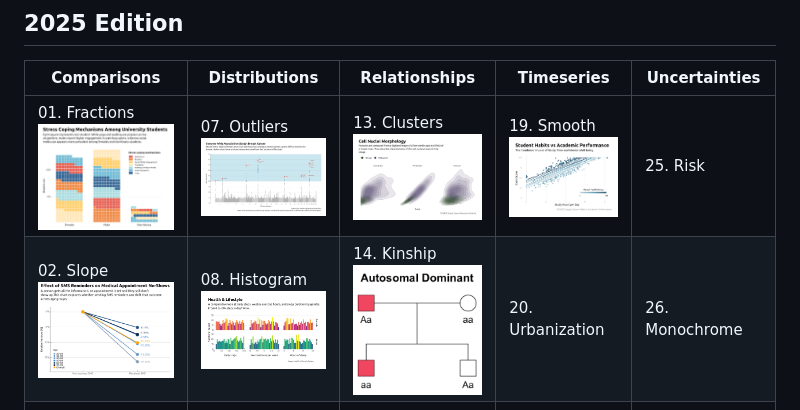
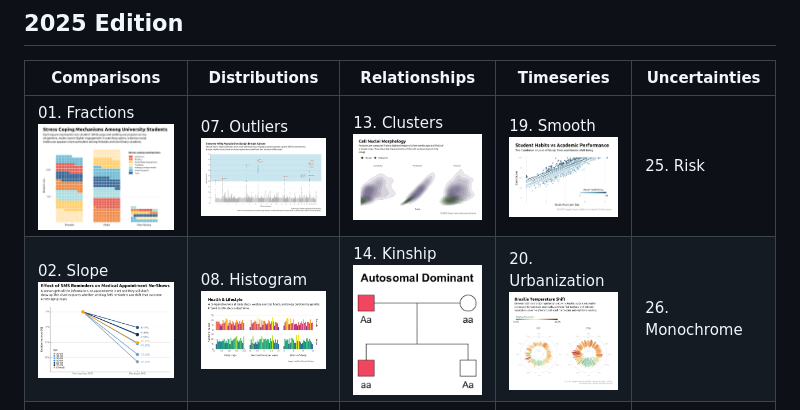
Before and after one commit to barreiro-r/30-day-chart-challenge, a Markdown page: README.md, the part around the change. Drawn GitHub-style; pictures changed too: 2025/images/day20.png (added).

Commit message:
add day 20

```diff
--- a/README.md
+++ b/README.md
@@ -7,7 +7,7 @@ My submissions for the [#30DayChartChallenge](https://github.com/30DayChartChall
 | Comparisons                                                          | Distributions                                             | Relationships          | Timeseries                                      | Uncertainties                           |
 |----------------------------------------------------------------------|-----------------------------------------------------------|------------------------|-------------------------------------------------|-----------------------------------------|
 | 01. Fractions ![day1](/2025/images/day01.png)                        | 07. Outliers ![day7](/2025/images/day07.png)             | 13. Clusters  ![day13](/2025/images/day13.png)  | 19. Smooth ![day19](/2025/images/day19.png)                                     | 25. Risk                                |
-| 02. Slope ![day2](/2025/images/day02.png)                            | 08. Histogram ![day8](/2025/images/day08.png)            | 14. Kinship ![day14](/2025/images/day14.png)             | 20. Urbanization                                | 26. Monochrome                          |
+| 02. Slope ![day2](/2025/images/day02.png)                            | 08. Histogram ![day8](/2025/images/day08.png)            | 14. Kinship ![day14](/2025/images/day14.png)             | 20. Urbanization ![day20](/2025/images/day20.png)                               | 26. Monochrome                          |
 | 03. Circular ![day3](/2025/images/day03.png)                         | 09. Diverging ![day9](/2025/images/day09.png)            | 15. Complicated ![day15](/2025/images/day15.png)         | 21. Fossils                                     | 27. Noise                               |
 | 04. Big or Small ![day4](/2025/images/day04.png)                     | 10. Multi-modal  ![day10](/2025/images/day10.png)        | 16. Negative  ![day16](/2025/images/day16.png) | 22. Stars                                       | 28. Inclusion                           |
 | 05. Ranking ![day5](/2025/images/day05.png)                          | 11. Stripes ![day11](/2025/images/day11.png)             | 17. Birds  ![day17](/2025/images/day17.png)  | 23. Log Scale                                   | 29. Extraterrestrial                    |
```
Also changed, not shown: 2 other files.
